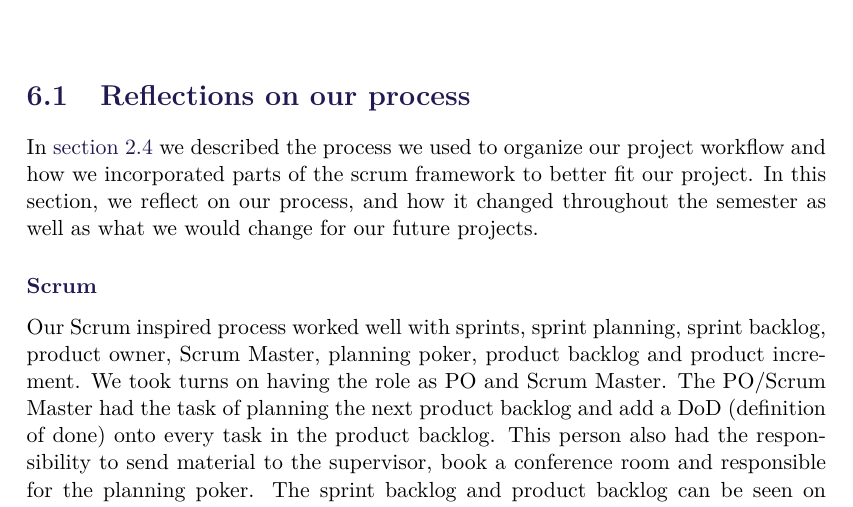
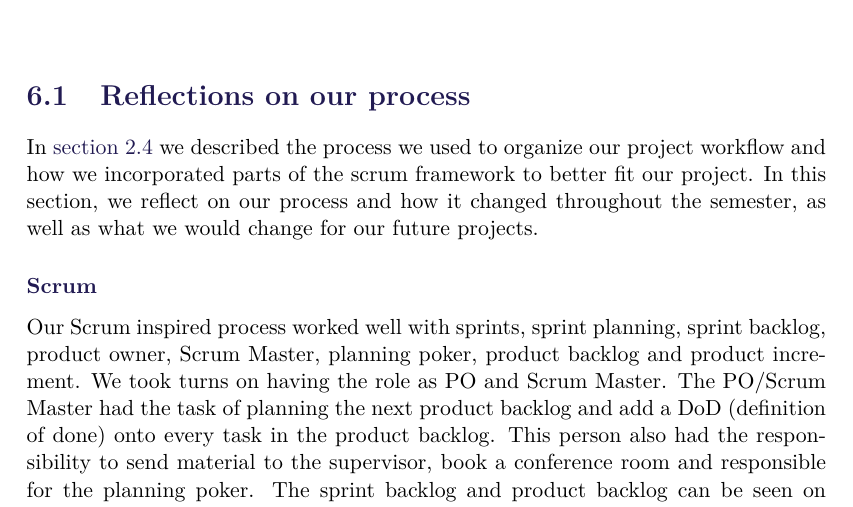
Before and after one commit to SW705E19/report, a LaTeX thesis (master.tex, which reads sections/discussion/ourprocessreflections.tex): part of page 59 of 73, cut so that both start at the same text. Compiled offline with pdfLaTeX.

Commit message:
Update sections/discussion/ourprocessreflections.tex
Co-Authored-By: Eduardsen <eduardsengithub@gmail.com>

```diff
--- a/sections/discussion/ourprocessreflections.tex
+++ b/sections/discussion/ourprocessreflections.tex
@@ -1,6 +1,6 @@
 \section{Reflections on our process}
 In \autoref{sec:our-process} we described the process we used to organize our project workflow and how we incorporated parts of the scrum framework to better fit our project.
-In this section, we reflect on our process, and how it changed throughout the semester as well as what we would change for our future projects.
+In this section, we reflect on our process and how it changed throughout the semester, as well as what we would change for our future projects.
 
 \subsubsection{Scrum}
 Our Scrum inspired process worked well with sprints, sprint planning, sprint backlog, product owner, Scrum Master, planning poker, product backlog and product increment.
```
